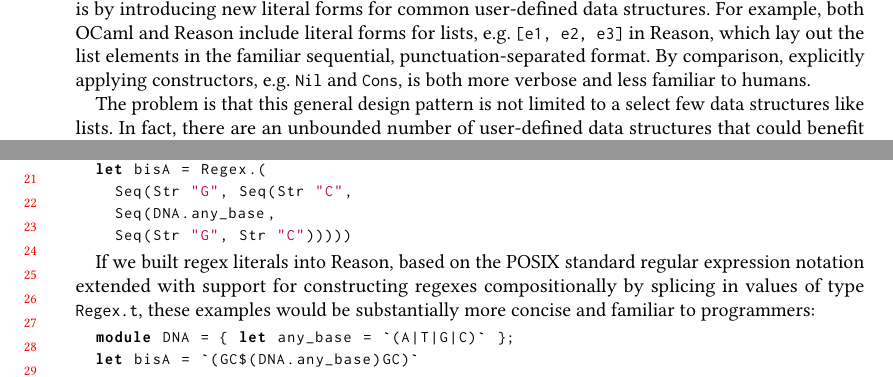
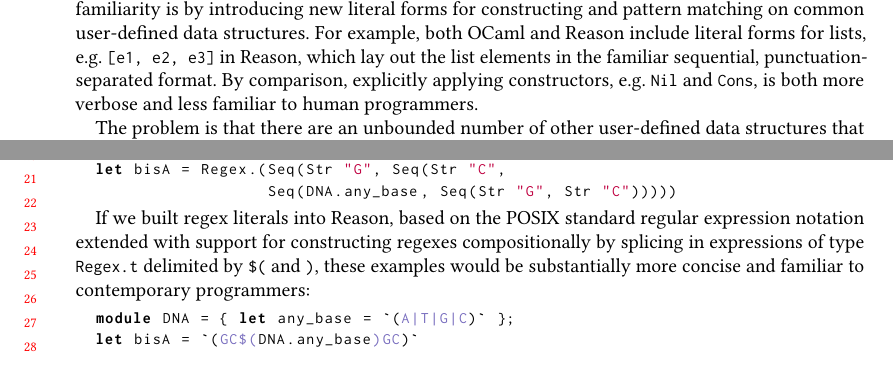
Before and after one commit to cyrus-/relit-ocaml-workshop, a LaTeX paper (relit-ocaml-workshop.tex): two parts of pages 1 and 2 of 4, joined at a grey line, cut so that both start at the same text. Compiled offline with pdfLaTeX.

Commit message:
edits to intro

```diff
--- a/relit-ocaml-workshop.tex
+++ b/relit-ocaml-workshop.tex
@@ -331,9 +331,9 @@ moredelim=**[is][\color{black}]{SOK}{EOK},
 
 \section{Motivation}
 
-The Reason project (\url{https://reasonml.github.io/}) is achieving significant and growing adoption by focusing on the improving the \emph{syntactic familiarity} of OCaml, from the perspective of the broader developer community, without changing its semantics. The focus of this effort has been on the syntax of the primitive constructs of OCaml. However, another way to increase syntactic familiarity is by introducing new {literal forms} for common user-defined data structures. For example, both OCaml and Reason include literal forms for lists, e.g. \li{[e1, e2, e3]} in Reason, which lay out the list elements in the familiar sequential, punctuation-separated format. By comparison, explicitly applying constructors, e.g. \li{Nil} and \li{Cons}, is both more verbose and less familiar to humans.
+The Reason project (\url{https://reasonml.github.io/}) is experiencing growing adoption by focusing on increasing the \emph{syntactic familiarity} of OCaml (from the perspective of the broader developer community) without changing its semantics. The focus of the Reason effort so far has been on the syntax of the primitive constructs of OCaml. However, another way to increase syntactic familiarity is by introducing new {literal forms} for constructing and pattern matching on  common user-defined data structures. For example, both OCaml and Reason include literal forms for lists, e.g. \li{[e1, e2, e3]} in Reason, which lay out the list elements in the familiar sequential, punctuation-separated format. By comparison, explicitly applying constructors, e.g. \li{Nil} and \li{Cons}, is both more verbose and less familiar to human programmers.
 
-The problem is that this general design pattern is not limited to a select few data structures like lists. In fact, there are an  unbounded number of user-defined data structures that could benefit from literal notation. Although Reason does include a few more literal notations than OCaml, e.g. it supports ``JSX literals'' which are based on HTML \cite{JSX}, it would be infeasible for Reason to attempt to build in all possibly-useful literal notations \emph{a priori}. Instead, there is a need for a mechanism that allows ordinary library providers to define new literal notation for their own data structures.
+The problem is that there are an  unbounded number of other user-defined data structures that could benefit from literal notation. Although Reason does include a few more literal notations than OCaml, e.g. it supports ``JSX literals'' which are based on HTML \cite{JSX}, it would be infeasible for Reason to attempt to build in all possibly-useful literal notations \emph{a priori}. Instead, there has been a need for a reasonable mechanism that allows ordinary library providers to define new literal notation for their own data structures.
 
 For example, consider the recursive datatype \li{Regex.t}, defined in Fig.~\ref{fig:Regex-module-def}, which encodes simple regular expressions (regexes). Although this encoding is semantically useful, the induced notation is syntactically verbose and unfamiliar. For example, we would construct a regex that matches the strings \li{"A"}, \li{"T"}, \li{"G"} or \li{"C"}, which represent the four bases in DNA, as follows:
 \begin{lstlisting}[numbers=none]
@@ -345,14 +345,12 @@ and from there, we might define a regular expression that matches the DNA sequen
 \begin{lstlisting}[numbers=none]
-  let bisA = Regex.(
-    Seq(Str "G", Seq(Str "C",
-    Seq(DNA.any_base,
-    Seq(Str "G", Str "C")))))
+  let bisA = Regex.(Seq(Str "G", Seq(Str "C",
+                    Seq(DNA.any_base, Seq(Str "G", Str "C")))))
 \end{lstlisting}
 
-If we built regex literals into Reason, based on the POSIX standard regular expression notation extended with support for constructing regexes compositionally by splicing in values of type \li{Regex.t}, these examples would be substantially more concise and familiar to programmers:
+If we built regex literals into Reason, based on the POSIX standard regular expression notation extended with support for constructing regexes compositionally by splicing in expressions of type \li{Regex.t} delimited by \li{$(} and \li{)}, these examples would be substantially more concise and familiar to contemporary programmers:
 \begin{lstlisting}[numbers=none]
-  module DNA = { let any_base = `(A|T|G|C)` };
-  let bisA = `(GC$(DNA.any_base)GC)`
+  module DNA = { let any_base = `(SURLA|T|G|CEURL)` };
+  let bisA = `(SURLGC$(EURLDNA.any_baseSURL)GCEURL)`
 \end{lstlisting}
 
 However, building regex notation for this particular encoding of regexes is, we argue, rather \emph{ad hoc} --- there are dozens of other examples of notation in programming, mathematics and science that could similarly benefit \cite{cites,from,paper}.
```
Also changed, not shown: relit-ocaml-workshop.pdf, relit-ocaml-workshop.tex (2 more changed lines).
